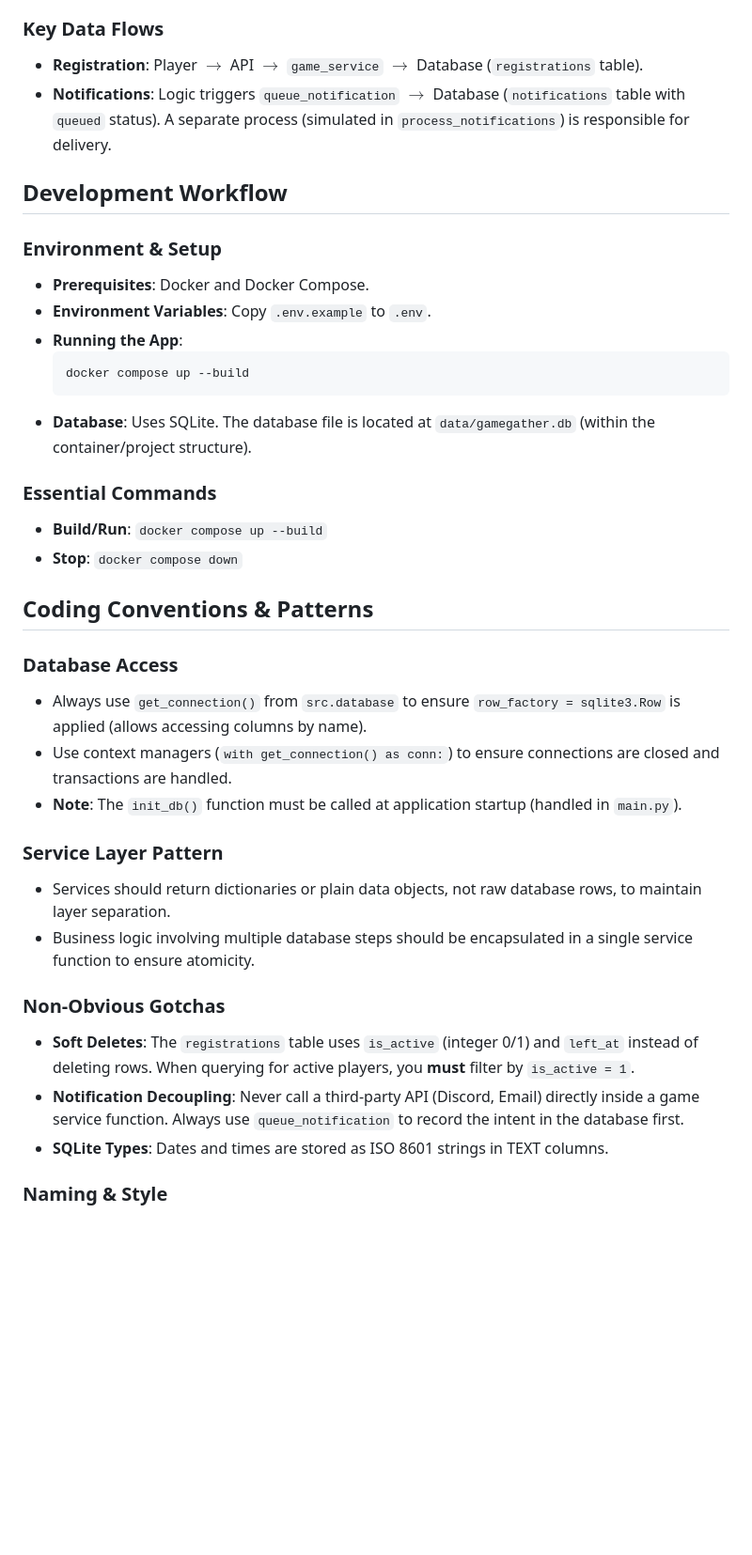
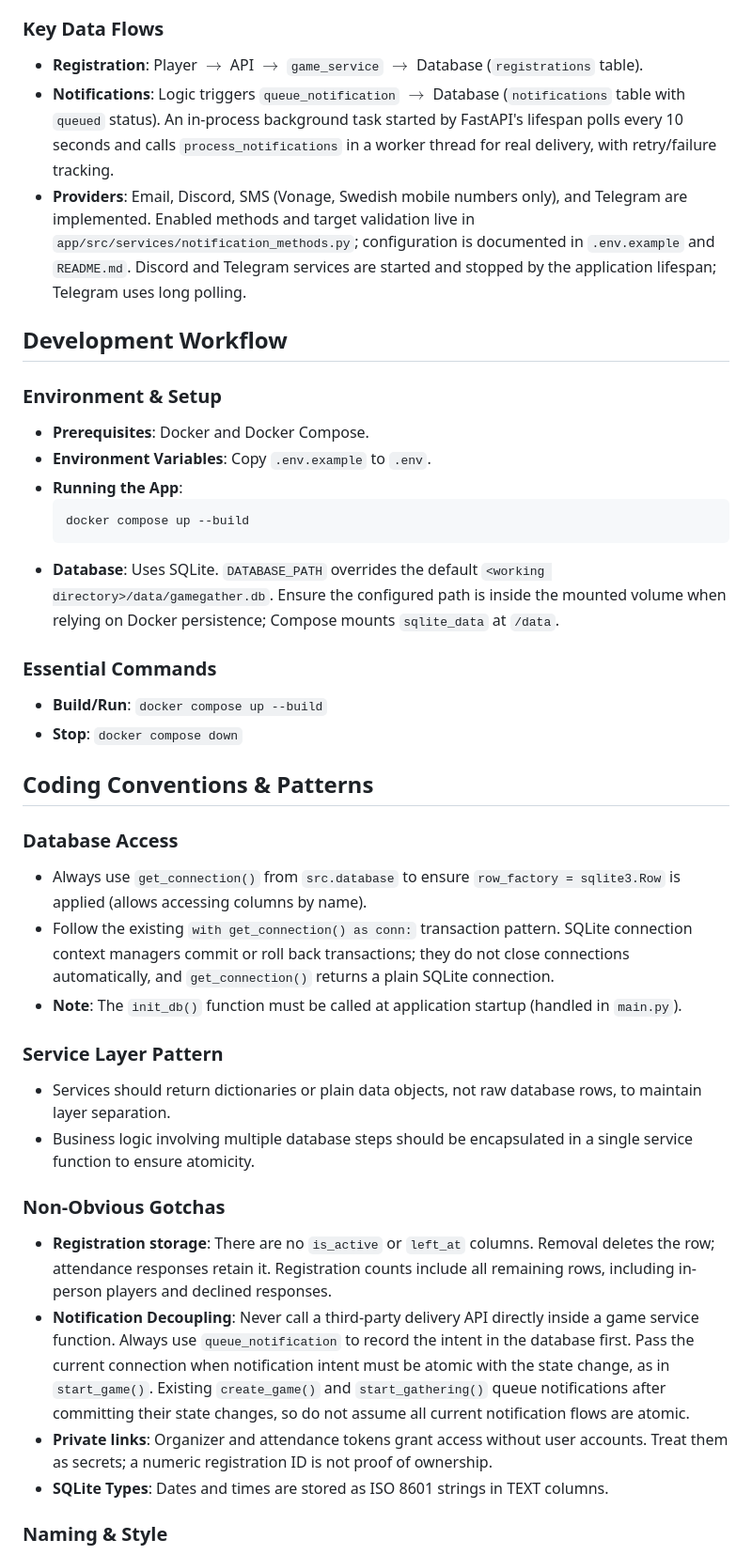
Before and after one commit to AHallqvist/gamegather, a Markdown page: AGENTS.md, the part around one of its changes. Shown at 94% size. GitHub-like rendering; blank space fills up the shorter version.

````diff
--- a/AGENTS.md
+++ b/AGENTS.md
@@ -24,7 +36,8 @@ Games transition through these primary states:
 
 ### Key Data Flows
 - **Registration**: Player $\rightarrow$ API $\rightarrow$ `game_service` $\rightarrow$ Database (`registrations` table).
-- **Notifications**: Logic triggers `queue_notification` $\rightarrow$ Database (`notifications` table with `queued` status). A separate process (simulated in `process_notifications`) is responsible for delivery.
+- **Notifications**: Logic triggers `queue_notification` $\rightarrow$ Database (`notifications` table with `queued` status). An in-process background task started by FastAPI's lifespan polls every 10 seconds and calls `process_notifications` in a worker thread for real delivery, with retry/failure tracking.
+- **Providers**: Email, Discord, SMS (Vonage, Swedish mobile numbers only), and Telegram are implemented. Enabled methods and target validation live in `app/src/services/notification_methods.py`; configuration is documented in `.env.example` and `README.md`. Discord and Telegram services are started and stopped by the application lifespan; Telegram uses long polling.
 
 ## Development Workflow
 
@@ -35,7 +48,7 @@ Games transition through these primary states:
   ```bash
   docker compose up --build
   ```
-- **Database**: Uses SQLite. The database file is located at `data/gamegather.db` (within the container/project structure).
+- **Database**: Uses SQLite. `DATABASE_PATH` overrides the default `<working directory>/data/gamegather.db`. Ensure the configured path is inside the mounted volume when relying on Docker persistence; Compose mounts `sqlite_data` at `/data`.
 
 ### Essential Commands
 - **Build/Run**: `docker compose up --build`
@@ -45,7 +58,7 @@ Games transition through these primary states:
 
 ### Database Access
 - Always use `get_connection()` from `src.database` to ensure `row_factory = sqlite3.Row` is applied (allows accessing columns by name).
-- Use context managers (`with get_connection() as conn:`) to ensure connections are closed and transactions are handled.
+- Follow the existing `with get_connection() as conn:` transaction pattern. SQLite connection context managers commit or roll back transactions; they do not close connections automatically, and `get_connection()` returns a plain SQLite connection.
 - **Note**: The `init_db()` function must be called at application startup (handled in `main.py`).
 
 ### Service Layer Pattern
@@ -53,8 +66,9 @@ Games transition through these primary states:
 - Business logic involving multiple database steps should be encapsulated in a single service function to ensure atomicity.
 
 ### Non-Obvious Gotchas
-- **Soft Deletes**: The `registrations` table uses `is_active` (integer 0/1) and `left_at` instead of deleting rows. When querying for active players, you **must** filter by `is_active = 1`.
-- **Notification Decoupling**: Never call a third-party API (Discord, Email) directly inside a game service function. Always use `queue_notification` to record the intent in the database first.
+- **Registration storage**: There are no `is_active` or `left_at` columns. Removal deletes the row; attendance responses retain it. Registration counts include all remaining rows, including in-person players and declined responses.
+- **Notification Decoupling**: Never call a third-party delivery API directly inside a game service function. Always use `queue_notification` to record the intent in the database first. Pass the current connection when notification intent must be atomic with the state change, as in `start_game()`. Existing `create_game()` and `start_gathering()` queue notifications after committing their state changes, so do not assume all current notification flows are atomic.
+- **Private links**: Organizer and attendance tokens grant access without user accounts. Treat them as secrets; a numeric registration ID is not proof of ownership.
 - **SQLite Types**: Dates and times are stored as ISO 8601 strings in TEXT columns.
 
 ### Naming & Style
````
Also changed, not shown: other parts of AGENTS.md (+26 -8 lines), MVP_BACKLOG.md (+1 -0 lines).
